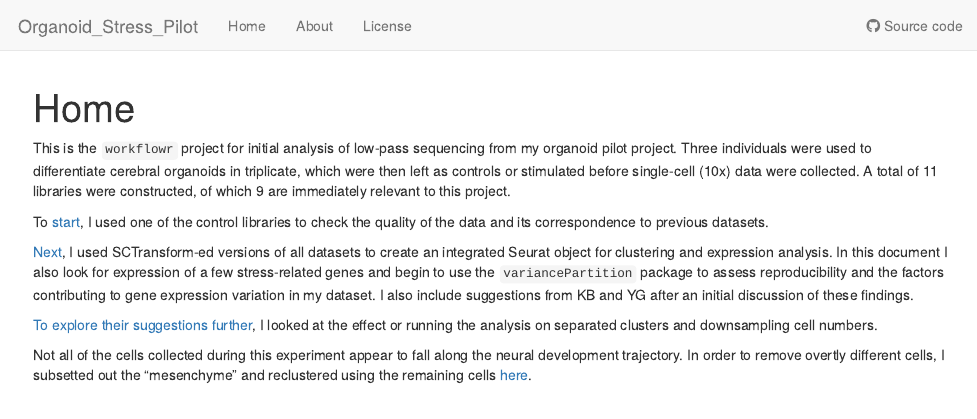
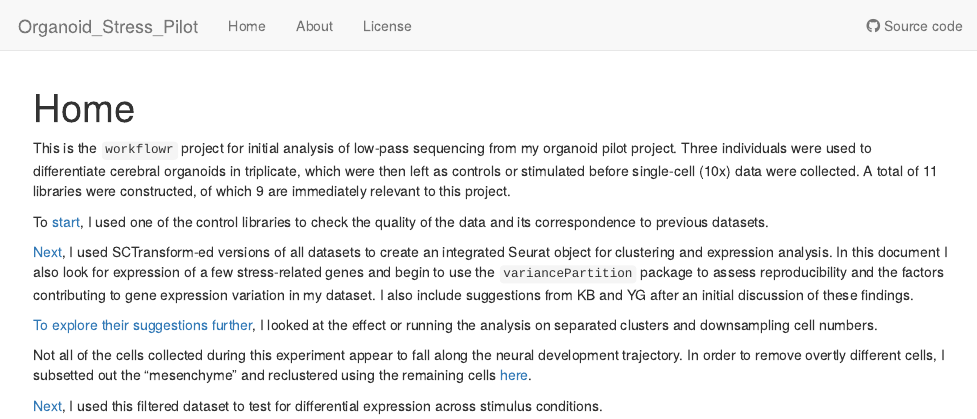
Before and after one commit to bumans/Organoid_Stress_Pilot, an R Markdown document (analysis/index.Rmd): the page in a window 1100 px wide, from its top. Rendered offline with R 4.5, knitr and Pandoc, with nearby package versions; drawn as R Markdown's standard HTML page in place of the format the file asks for.

Commit message:
wflow_publish(files = "analysis/index.Rmd")

```diff
--- a/analysis/index.Rmd
+++ b/analysis/index.Rmd
@@ -18,3 +18,5 @@ correspondence to previous datasets.
 [To explore their suggestions further](variance-estimation.html), I looked at the effect or running the analysis on separated clusters and downsampling cell numbers.
 
 Not all of the cells collected during this experiment appear to fall along the neural development trajectory.  In order to remove overtly different cells, I subsetted out the "mesenchyme" and reclustered using the remaining cells [here](remove-mesenchyme.html).
+
+[Next](de.html), I used this filtered dataset to test for differential expression across stimulus conditions.
```
